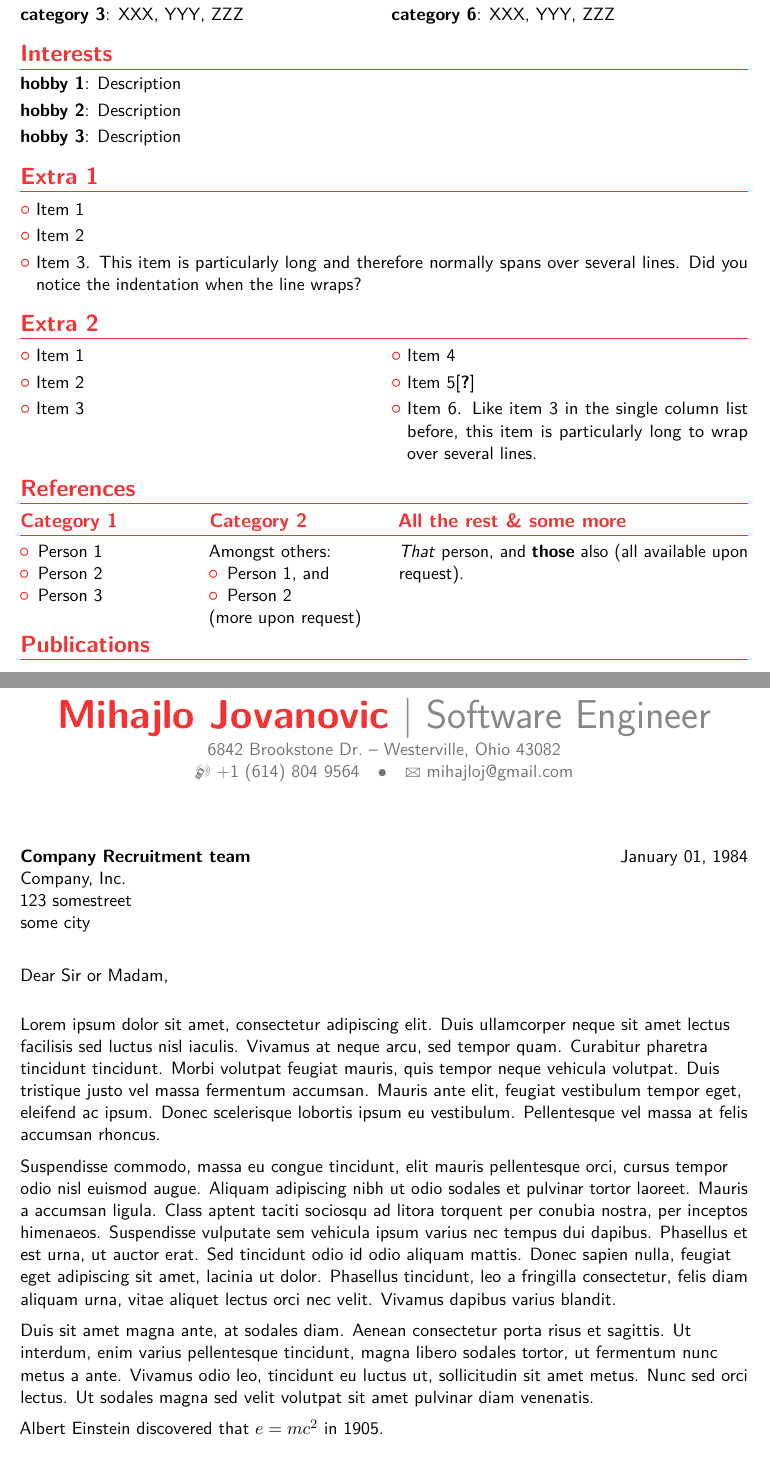
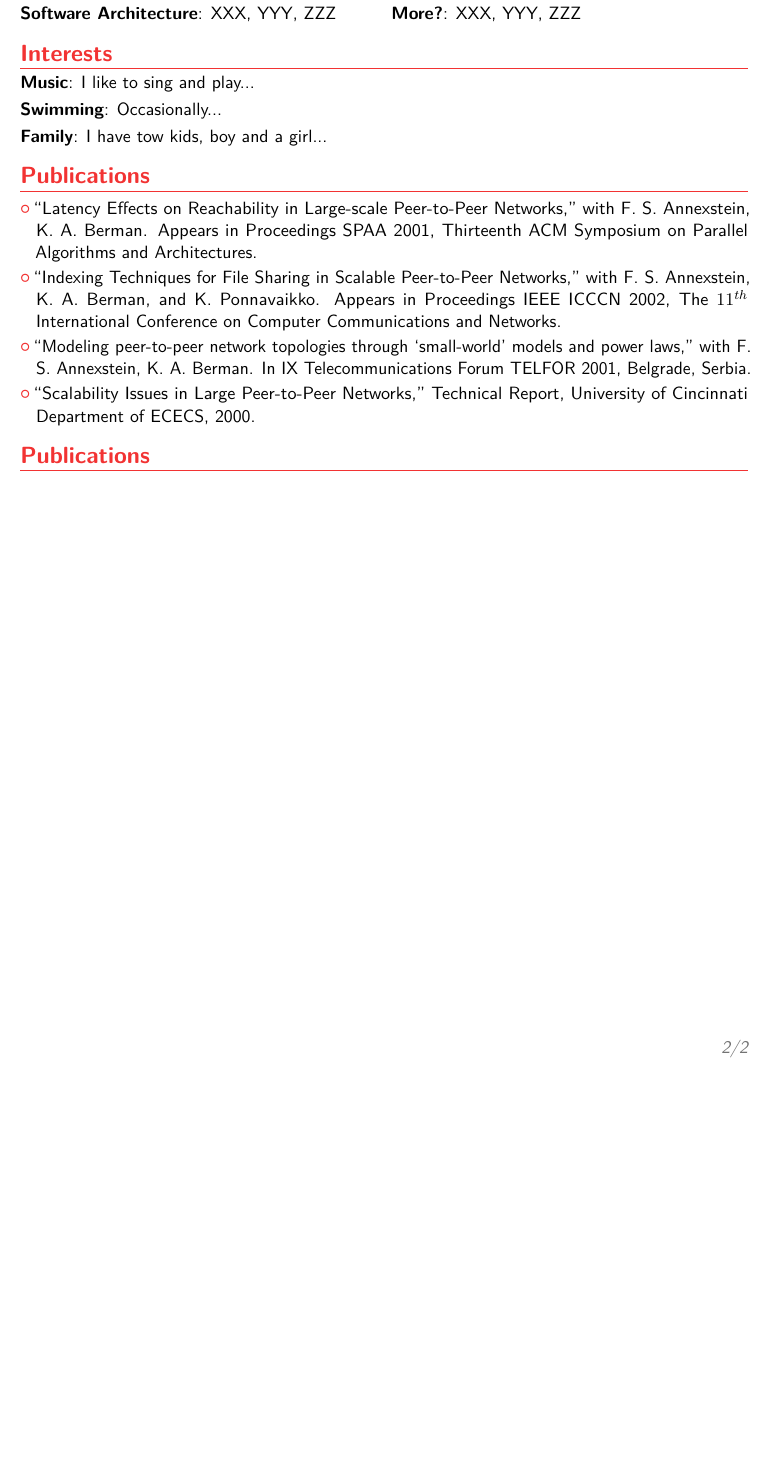
Before and after one commit to mjovanov/cv, a LaTeX CV (main.tex): two parts of pages 2 and 3 of 3 before the commit and part of page 2 of 2 after it, the two joined at a grey line, cut so that both start at the same text, the shorter picture padded with empty space. Compiled offline with pdfLaTeX.

Commit message:
adding content

```diff
--- a/main.tex
+++ b/main.tex
@@ -96,26 +89,39 @@ Detailed achievements:%
-\cvdoubleitem{category 3}{XXX, YYY, ZZZ}{category 6}{XXX, YYY, ZZZ}
+\cvdoubleitem{Distributed Systems}{XXX, YYY, ZZZ}{Machine Learning}{Apache Spark, R}
+\cvdoubleitem{Programming}{Java, Clojure}{Cloud}{Cloud Foudry, AWS}
+\cvdoubleitem{Software Architecture}{XXX, YYY, ZZZ}{More?}{XXX, YYY, ZZZ}
 
 \section{Interests}
-\cvitem{hobby 1}{Description}
-\cvitem{hobby 2}{Description}
-\cvitem{hobby 3}{Description}
+\cvitem{Music}{I like to sing and play...}
+\cvitem{Swimming}{Occasionally...}
+\cvitem{Family}{I have tow kids, boy and a girl...}
 
-\section{Extra 1}
-\cvlistitem{Item 1}
-\cvlistitem{Item 2}
-\cvlistitem{Item 3. This item is particularly long and therefore normally spans over several lines. Did you notice the indentation when the line wraps?}
+\section{Publications}
+\cvlistitem{``Latency Effects on Reachability in Large-scale Peer-to-Peer Networks,''
+with F. S. Annexstein, K. A. Berman.
+Appears in Proceedings SPAA 2001, Thirteenth ACM Symposium on Parallel Algorithms and Architectures.}
 
-\section{Extra 2}
-\cvlistdoubleitem{Item 1}{Item 4}
-\cvlistdoubleitem{Item 2}{Item 5\cite{book1}}
-\cvlistdoubleitem{Item 3}{Item 6. Like item 3 in the single column list before, this item is particularly long to wrap over several lines.}
+\cvlistitem{``Indexing Techniques for File Sharing in Scalable Peer-to-Peer Networks,''
+with F. S. Annexstein, K. A. Berman, and K. Ponnavaikko.
+Appears in Proceedings IEEE ICCCN 2002, The $11^{th}$ International Conference on Computer Communications and Networks.}
 
-\section{References}
-\begin{cvcolumns}
-  \cvcolumn{Category 1}{\begin{itemize}\item Person 1\item Person 2\item Person 3\end{itemize}}
-  \cvcolumn{Category 2}{Amongst others:\begin{itemize}\item Person 1, and\item Person 2\end{itemize}(more upon request)}
-  \cvcolumn[0.5]{All the rest \& some more}{\textit{That} person, and \textbf{those} also (all available upon request).}
-\end{cvcolumns}
+\cvlistitem{``Modeling peer-to-peer network topologies through `small-world' models and power laws,''
+with F. S. Annexstein, K. A. Berman.
+In IX Telecommunications Forum TELFOR 2001, Belgrade, Serbia.}
+
+\cvlistitem{``Scalability Issues in Large Peer-to-Peer Networks,''
+Technical Report, University of Cincinnati Department of ECECS, 2000.}
+
+%\section{Extra 2}
+%\cvlistdoubleitem{Item 1}{Item 4}
+%\cvlistdoubleitem{Item 2}{Item 5\cite{book1}}
+%\cvlistdoubleitem{Item 3}{Item 6. Like item 3 in the single column list before, this item is particularly long to wrap over several lines.}
+
+%\section{References}
+%\begin{cvcolumns}
+%  \cvcolumn{Category 1}{\begin{itemize}\item Person 1\item Person 2\item Person 3\end{itemize}}
+%  \cvcolumn{Category 2}{Amongst others:\begin{itemize}\item Person 1, and\item Person 2\end{itemize}(more upon request)}
+%  \cvcolumn[0.5]{All the rest \& some more}{\textit{That} person, and \textbf{those} also (all available upon request).}
+%\end{cvcolumns}
 
 % Publications from a BibTeX file without multibib
 %  for numerical labels: \renewcommand{\bibliographyitemlabel}{\@biblabel{\arabic{enumiv}}}% CONSIDER MERGING WITH PREAMBLE PART
@@ -133,23 +139,23 @@ Detailed achievements:%
 %\bibliographystylemisc{plain}
 %\bibliographymisc{publications}                   % 'publications' is the name of a BibTeX file
 
-\clearpage
+%\clearpage
 %-----       letter       ---------------------------------------------------------
 % recipient data
-\recipient{Company Recruitment team}{Company, Inc.\\123 somestreet\\some city}
-\date{January 01, 1984}
-\opening{Dear Sir or Madam,}
-\closing{Yours faithfully,}
-\enclosure[Attached]{curriculum vit\ae{}}          % use an optional argument to use a string other than "Enclosure", or redefine \enclname
-\makelettertitle
+%\recipient{Company Recruitment team}{Company, Inc.\\123 somestreet\\some city}
+%\date{January 01, 1984}
+%\opening{Dear Sir or Madam,}
+%\closing{Yours faithfully,}
+%\enclosure[Attached]{curriculum vit\ae{}}          % use an optional argument to use a string other than "Enclosure", or redefine \enclname
+%\makelettertitle
 
-Lorem ipsum dolor sit amet, consectetur adipiscing elit. Duis ullamcorper neque sit amet lectus facilisis sed luctus nisl iaculis. Vivamus at neque arcu, sed tempor quam. Curabitur pharetra tincidunt tincidunt. Morbi volutpat feugiat mauris, quis tempor neque vehicula volutpat. Duis tristique justo vel massa fermentum accumsan. Mauris ante elit, feugiat vestibulum tempor eget, eleifend ac ipsum. Donec scelerisque lobortis ipsum eu vestibulum. Pellentesque vel massa at felis accumsan rhoncus.
+%Lorem ipsum dolor sit amet, consectetur adipiscing elit. Duis ullamcorper neque sit amet lectus facilisis sed luctus nisl iaculis. Vivamus at neque arcu, sed tempor quam. Curabitur pharetra tincidunt tincidunt. Morbi volutpat feugiat mauris, quis tempor neque vehicula volutpat. Duis tristique justo vel massa fermentum accumsan. Mauris ante elit, feugiat vestibulum tempor eget, eleifend ac ipsum. Donec scelerisque lobortis ipsum eu vestibulum. Pellentesque vel massa at felis accumsan rhoncus.
 
-Suspendisse commodo, massa eu congue tincidunt, elit mauris pellentesque orci, cursus tempor odio nisl euismod augue. Aliquam adipiscing nibh ut odio sodales et pulvinar tortor laoreet. Mauris a accumsan ligula. Class aptent taciti sociosqu ad litora torquent per conubia nostra, per inceptos himenaeos. Suspendisse vulputate sem vehicula ipsum varius nec tempus dui dapibus. Phasellus et est urna, ut auctor erat. Sed tincidunt odio id odio aliquam mattis. Donec sapien nulla, feugiat eget adipiscing sit amet, lacinia ut dolor. Phasellus tincidunt, leo a fringilla consectetur, felis diam aliquam urna, vitae aliquet lectus orci nec velit. Vivamus dapibus varius blandit.
+%Suspendisse commodo, massa eu congue tincidunt, elit mauris pellentesque orci, cursus tempor odio nisl euismod augue. Aliquam adipiscing nibh ut odio sodales et pulvinar tortor laoreet. Mauris a accumsan ligula. Class aptent taciti sociosqu ad litora torquent per conubia nostra, per inceptos himenaeos. Suspendisse vulputate sem vehicula ipsum varius nec tempus dui dapibus. Phasellus et est urna, ut auctor erat. Sed tincidunt odio id odio aliquam mattis. Donec sapien nulla, feugiat eget adipiscing sit amet, lacinia ut dolor. Phasellus tincidunt, leo a fringilla consectetur, felis diam aliquam urna, vitae aliquet lectus orci nec velit. Vivamus dapibus varius blandit.
 
-Duis sit amet magna ante, at sodales diam. Aenean consectetur porta risus et sagittis. Ut interdum, enim varius pellentesque tincidunt, magna libero sodales tortor, ut fermentum nunc metus a ante. Vivamus odio leo, tincidunt eu luctus ut, sollicitudin sit amet metus. Nunc sed orci lectus. Ut sodales magna sed velit volutpat sit amet pulvinar diam venenatis.
+%Duis sit amet magna ante, at sodales diam. Aenean consectetur porta risus et sagittis. Ut interdum, enim varius pellentesque tincidunt, magna libero sodales tortor, ut fermentum nunc metus a ante. Vivamus odio leo, tincidunt eu luctus ut, sollicitudin sit amet metus. Nunc sed orci lectus. Ut sodales magna sed velit volutpat sit amet pulvinar diam venenatis.
 
-Albert Einstein discovered that $e=mc^2$ in 1905.
+%Albert Einstein discovered that $e=mc^2$ in 1905.
 
-\[ e=\lim_{n \to \infty} \left(1+\frac{1}{n}\right)^n \]
+%\[ e=\lim_{n \to \infty} \left(1+\frac{1}{n}\right)^n \]
 
```
Also changed, not shown: main.tex (47 more changed lines).
